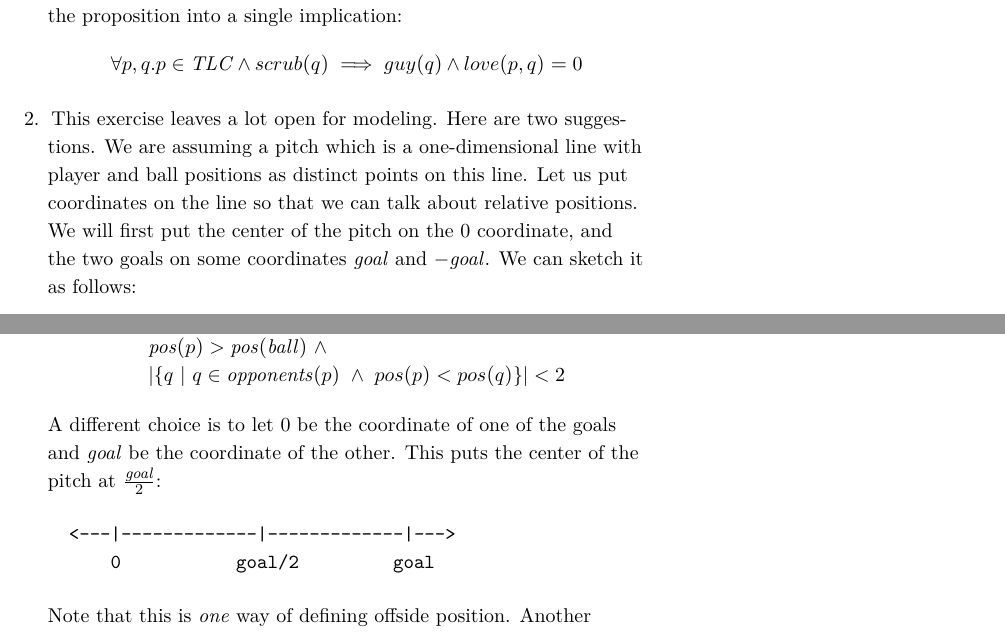
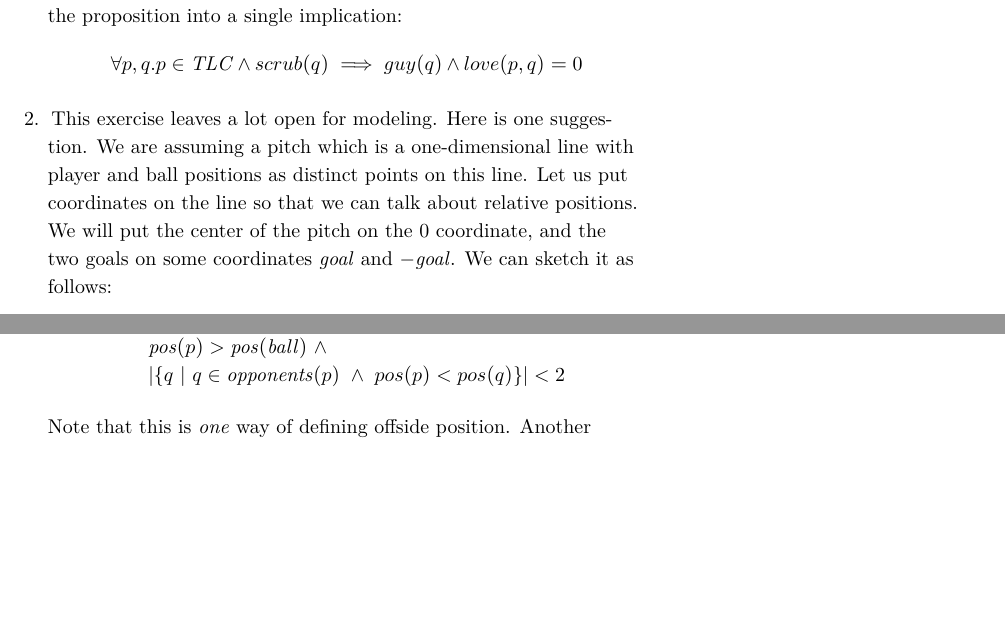
Before and after one commit to EliasC/so-you-think-you-can-prove, a LaTeX document (src/solutions.tex): two parts of pages 1 and 2 of 5, joined at a grey line, cut so that both start at the same text, the shorter picture padded with empty space. Compiled offline with pdfLaTeX.

Commit message:
Only one offside solution

```diff
--- a/src/solutions.tex
+++ b/src/solutions.tex
@@ -59,14 +59,14 @@ equally valid ways of writing these proofs.
     \forall p, q. p \in \mathit{TLC} \land scrub(q) \implies
     guy(q) \land love(p, q) = 0
   \]
-\item This exercise leaves a lot open for modeling. Here are two
-  suggestions. We are assuming a pitch which is a one-dimensional
+\item This exercise leaves a lot open for modeling. Here is one
+  suggestion. We are assuming a pitch which is a one-dimensional
   line with player and ball positions as distinct points on this
   line. Let us put coordinates on the line so that we can talk
   about relative positions.
 %
-  We will first put the center of the pitch on the $0$ coordinate,
-  and the two goals on some coordinates $\mathit{goal}$ and
+  We will put the center of the pitch on the $0$ coordinate, and
+  the two goals on some coordinates $\mathit{goal}$ and
   $-\mathit{goal}$. We can sketch it as follows:
 
 \begin{verbatim}
@@ -109,14 +109,14 @@ equally valid ways of writing these proofs.
   \end{array}
 \]
 
-A different choice is to let $0$ be the coordinate of one of the
-goals and $\mathit{goal}$ be the coordinate of the other. This
-puts the center of the pitch at $\frac{\mathit{goal}}{2}$:
+% A different choice is to let $0$ be the coordinate of one of the
+% goals and $\mathit{goal}$ be the coordinate of the other. This
+% puts the center of the pitch at $\frac{\mathit{goal}}{2}$:
 
-\begin{verbatim}
-  <---|-------------|-------------|--->
-      0           goal/2         goal
-\end{verbatim}
+% \begin{verbatim}
+%   <---|-------------|-------------|--->
+%       0           goal/2         goal
+% \end{verbatim}
 
 
 Note that this is \emph{one} way of defining offside position.
```
